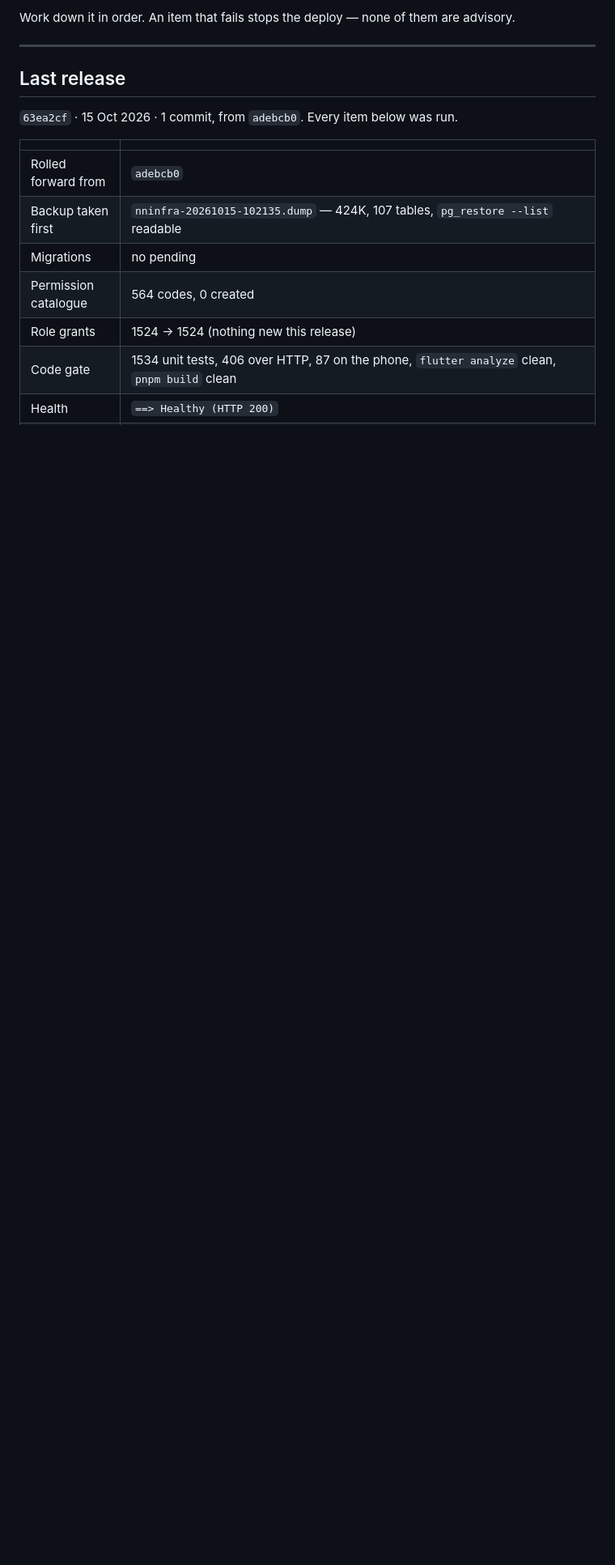
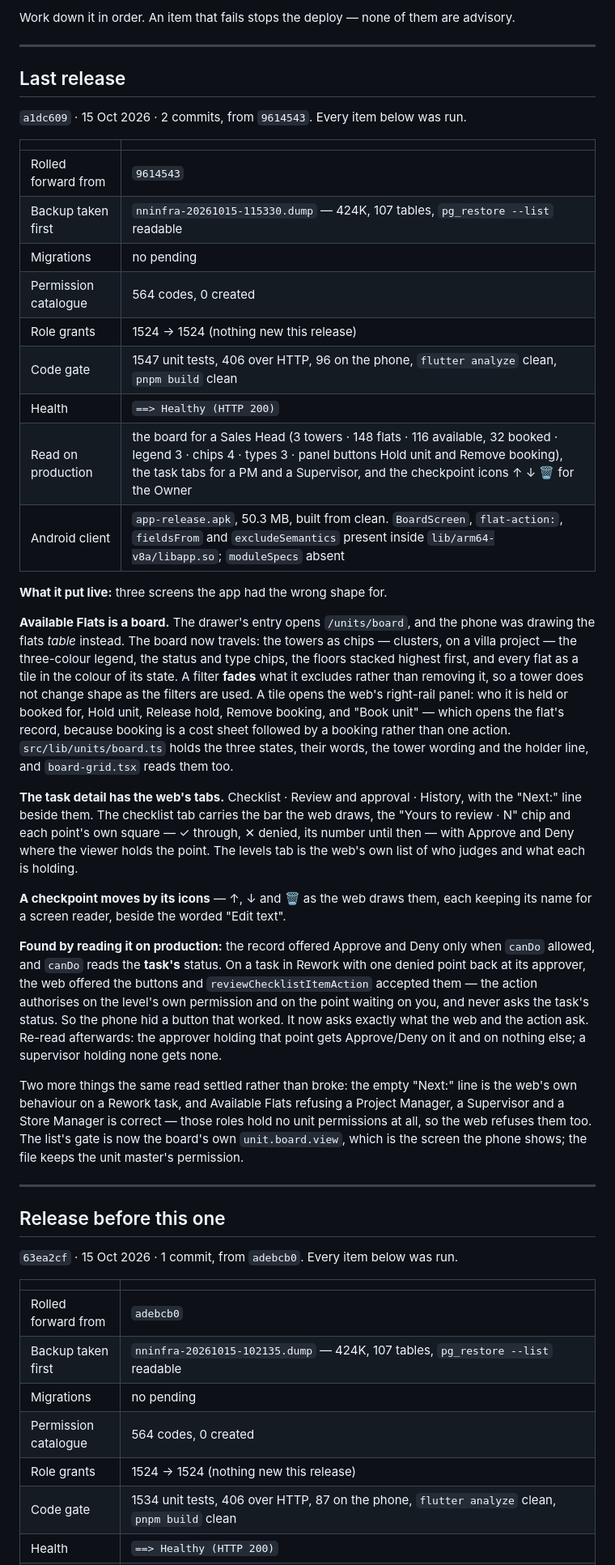
Before and after one commit to varalakshmivaru231020-svg/nandinilogistics, a Markdown page: docs/DEPLOYMENT.md, the part around one of its changes. Shown at 81% size. Rendered like a GitHub page; blank space fills up the shorter version.

Commit message:
The release record for a1dc609
Co-Authored-By: Claude Opus 5 <noreply@anthropic.com>

```diff
--- a/docs/DEPLOYMENT.md
+++ b/docs/DEPLOYMENT.md
@@ -9,6 +9,65 @@ advisory.
 ---
 
 ## Last release
+
+`a1dc609` · 15 Oct 2026 · 2 commits, from `9614543`. Every item below was run.
+
+| | |
+|---|---|
+| Rolled forward from | `9614543` |
+| Backup taken first | `nninfra-20261015-115330.dump` — 424K, 107 tables, `pg_restore --list` readable |
+| Migrations | no pending |
+| Permission catalogue | 564 codes, 0 created |
+| Role grants | 1524 → 1524 (nothing new this release) |
+| Code gate | 1547 unit tests, 406 over HTTP, 96 on the phone, `flutter analyze` clean, `pnpm build` clean |
+| Health | `==> Healthy (HTTP 200)` |
+| Read on production | the board for a Sales Head (3 towers · 148 flats · 116 available, 32 booked · legend 3 · chips 4 · types 3 · panel buttons Hold unit and Remove booking), the task tabs for a PM and a Supervisor, and the checkpoint icons ↑ ↓ 🗑 for the Owner |
+| Android client | `app-release.apk`, 50.3 MB, built from clean. `BoardScreen`, `flat-action:`, `fieldsFrom` and `excludeSemantics` present inside `lib/arm64-v8a/libapp.so`; `moduleSpecs` absent |
+
+**What it put live:** three screens the app had the wrong shape for.
+
+**Available Flats is a board.** The drawer's entry opens `/units/board`, and the
+phone was drawing the flats *table* instead. The board now travels: the towers
+as chips — clusters, on a villa project — the three-colour legend, the status
+and type chips, the floors stacked highest first, and every flat as a tile in
+the colour of its state. A filter **fades** what it excludes rather than
+removing it, so a tower does not change shape as the filters are used. A tile
+opens the web's right-rail panel: who it is held or booked for, Hold unit,
+Release hold, Remove booking, and "Book unit" — which opens the flat's record,
+because booking is a cost sheet followed by a booking rather than one action.
+`src/lib/units/board.ts` holds the three states, their words, the tower wording
+and the holder line, and `board-grid.tsx` reads them too.
+
+**The task detail has the web's tabs.** Checklist · Review and approval ·
+History, with the "Next:" line beside them. The checklist tab carries the bar
+the web draws, the "Yours to review · N" chip and each point's own square — ✓
+through, ✕ denied, its number until then — with Approve and Deny where the
+viewer holds the point. The levels tab is the web's own list of who judges and
+what each is holding.
+
+**A checkpoint moves by its icons** — ↑, ↓ and 🗑 as the web draws them, each
+keeping its name for a screen reader, beside the worded "Edit text".
+
+**Found by reading it on production:** the record offered Approve and Deny only
+when `canDo` allowed, and `canDo` reads the **task's** status. On a task in
+Rework with one denied point back at its approver, the web offered the buttons
+and `reviewChecklistItemAction` accepted them — the action authorises on the
+level's own permission and on the point waiting on you, and never asks the
+task's status. So the phone hid a button that worked. It now asks exactly what
+the web and the action ask. Re-read afterwards: the approver holding that point
+gets Approve/Deny on it and on nothing else; a supervisor holding none gets
+none.
+
+Two more things the same read settled rather than broke: the empty "Next:" line
+is the web's own behaviour on a Rework task, and Available Flats refusing a
+Project Manager, a Supervisor and a Store Manager is correct — those roles hold
+no unit permissions at all, so the web refuses them too. The list's gate is now
+the board's own `unit.board.view`, which is the screen the phone shows; the file
+keeps the unit master's permission.
+
+---
+
+## Release before this one
 
 `63ea2cf` · 15 Oct 2026 · 1 commit, from `adebcb0`. Every item below was run.
 
```
Also changed, not shown: other parts of docs/DEPLOYMENT.md (+1 -53 lines).
